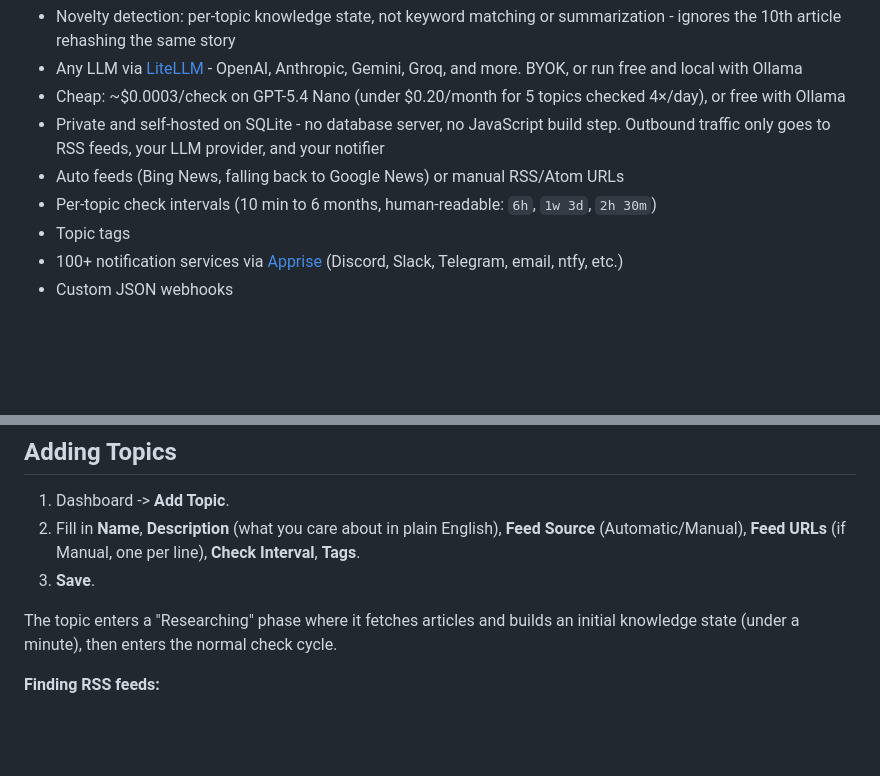
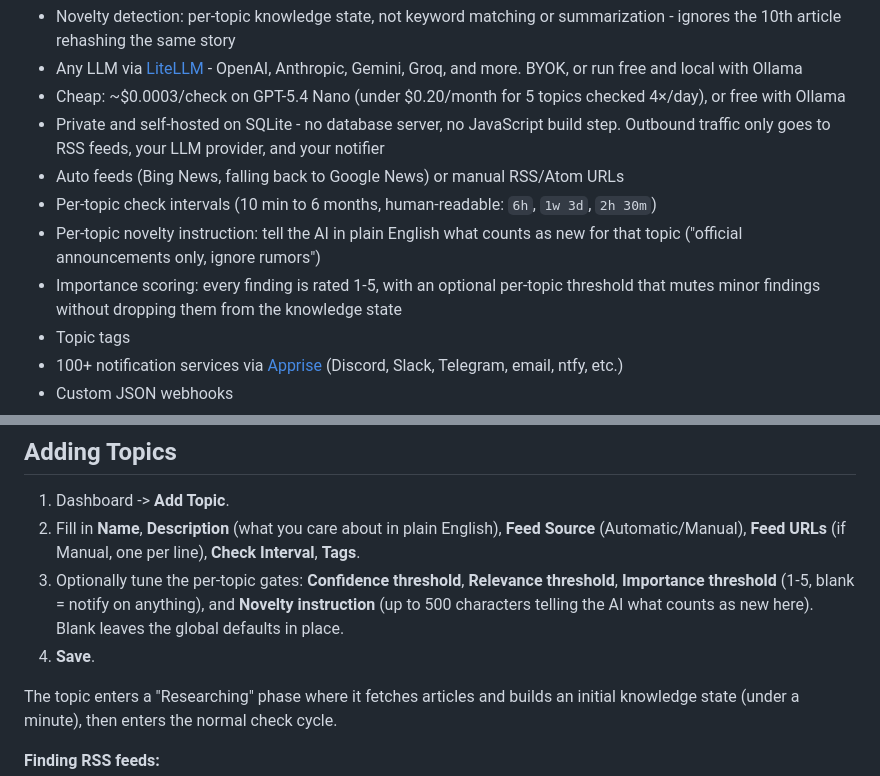
Before and after one commit to 0xzerolight/topic_watch, a Markdown page: README.md, 2 parts joined by grey strips. GitHub-like rendering; blank space fills up the shorter version.

```diff
--- a/README.md
+++ b/README.md
@@ -100,6 +100,8 @@ the SQLite database land in the project's `data/` directory.
 - Private and self-hosted on SQLite - no database server, no JavaScript build step. Outbound traffic only goes to RSS feeds, your LLM provider, and your notifier
 - Auto feeds (Bing News, falling back to Google News) or manual RSS/Atom URLs
 - Per-topic check intervals (10 min to 6 months, human-readable: `6h`, `1w 3d`, `2h 30m`)
+- Per-topic novelty instruction: tell the AI in plain English what counts as new for that topic ("official announcements only, ignore rumors")
+- Importance scoring: every finding is rated 1-5, with an optional per-topic threshold that mutes minor findings without dropping them from the knowledge state
 - Topic tags
 - 100+ notification services via [Apprise](https://github.com/caronc/apprise/wiki) (Discord, Slack, Telegram, email, ntfy, etc.)
 - Custom JSON webhooks
@@ -114,7 +116,8 @@ the SQLite database land in the project's `data/` directory.
 
 1. Dashboard -> **Add Topic**.
 2. Fill in **Name**, **Description** (what you care about in plain English), **Feed Source** (Automatic/Manual), **Feed URLs** (if Manual, one per line), **Check Interval**, **Tags**.
-3. **Save**.
+3. Optionally tune the per-topic gates: **Confidence threshold**, **Relevance threshold**, **Importance threshold** (1-5, blank = notify on anything), and **Novelty instruction** (up to 500 characters telling the AI what counts as new here). Blank leaves the global defaults in place.
+4. **Save**.
 
 The topic enters a "Researching" phase where it fetches articles and builds an initial knowledge state (under a minute), then enters the normal check cycle.
 
```
Also changed, not shown: ARCHITECTURE.md (+10 -5 lines).
